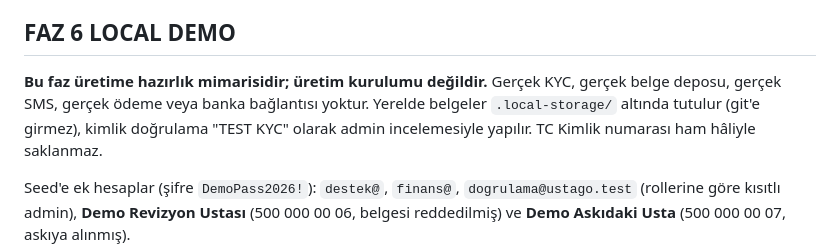
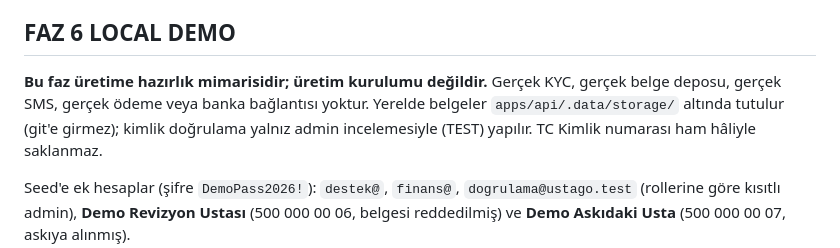
Before and after one commit to ReadyBack/ustago, a Markdown page: README.md, the part around the change. Rendered like a GitHub page.

Commit message:
docs(faz-6): README storage path
Co-Authored-By: Claude Opus 5.5 (1M context) <noreply@anthropic.com>
Claude-Session: https://claude.ai/code/session_01YQRsGCfMcpPqYDhyoZDDcT

```diff
--- a/README.md
+++ b/README.md
@@ -217,8 +217,8 @@ düzeltmez. Ayrıntı: ADR-0018, 0019, 0020 ve [docs/api](docs/api/README.md) Fa
 ## FAZ 6 LOCAL DEMO
 
 **Bu faz üretime hazırlık mimarisidir; üretim kurulumu değildir.** Gerçek KYC, gerçek belge
-deposu, gerçek SMS, gerçek ödeme veya banka bağlantısı yoktur. Yerelde belgeler `.local-storage/`
-altında tutulur (git'e girmez), kimlik doğrulama "TEST KYC" olarak admin incelemesiyle yapılır. TC
+deposu, gerçek SMS, gerçek ödeme veya banka bağlantısı yoktur. Yerelde belgeler `apps/api/.data/storage/`
+altında tutulur (git'e girmez); kimlik doğrulama yalnız admin incelemesiyle (TEST) yapılır. TC
 Kimlik numarası ham hâliyle saklanmaz.
 
 Seed'e ek hesaplar (şifre `DemoPass2026!`): `destek@`, `finans@`, `dogrulama@ustago.test` (rollerine
```
